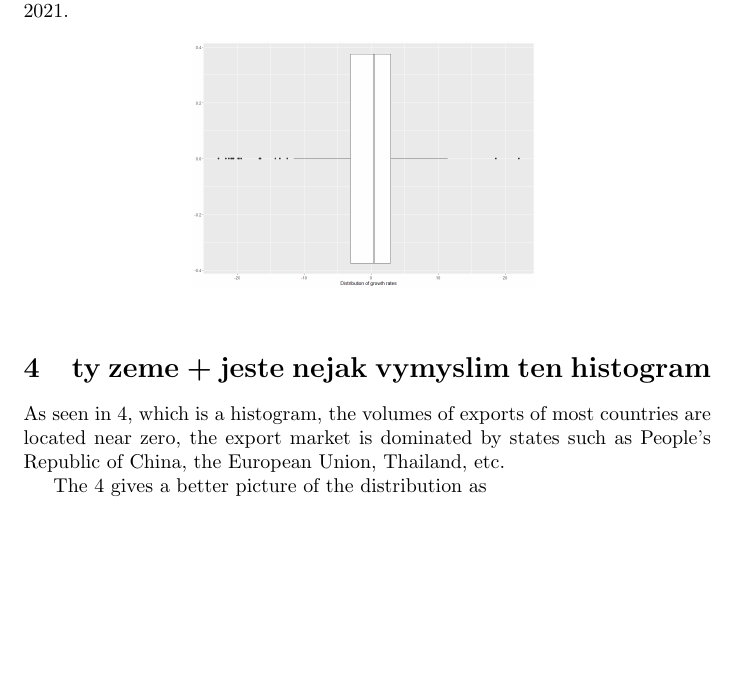
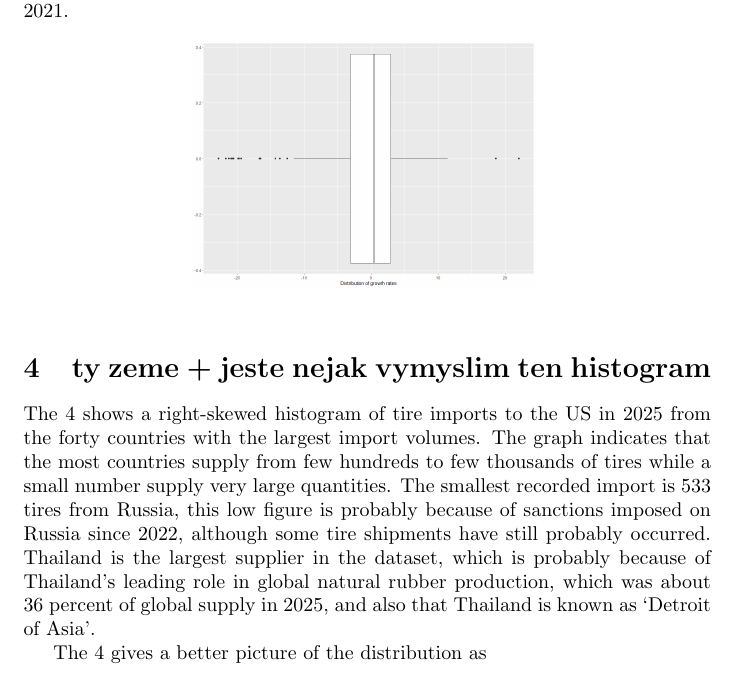
Before and after one commit to peregrine-fund/my-r-studio, a LaTeX document (report.tex): part of page 5 of 6, cut so that both start at the same text, the shorter picture padded with empty space. Compiled offline with pdfLaTeX.

Commit message:
Revise histogram section for tire imports analysis
Updated section discussing histogram of tire imports to the US, including details about import volumes and suppliers.

```diff
--- a/report.tex
+++ b/report.tex
@@ -98,7 +98,7 @@ Furthermore, the accompanying boxplot, which is \ref{fig:figure7}, indicates tha
 \end{figure}
 
 \section{ty zeme + jeste nejak vymyslim ten histogram}
-As seen in \ref{fig:figure7}, which is a histogram, the volumes of exports of most countries are located near zero, the export market is dominated by states such as People’s Republic of China, the European Union, Thailand, etc.
+The \ref{fig:figure7} shows a right‑skewed histogram of  tire imports to the US in 2025 from the forty countries with the largest import volumes. The graph indicates that the most countries supply from few hundreds to few thousands of tires while a small number supply very large quantities. The smallest recorded import is 533 tires from Russia, this low figure is probably because of sanctions imposed on Russia since 2022, although some tire shipments have still probably occurred. Thailand is the largest supplier in the dataset, which is probably because of Thailand’s leading role in global natural rubber production, which was about 36 percent of global supply in 2025, and also that Thailand is known as ‘Detroit of Asia’.
 \begin{figure}[htbp]
     \centering
     \includegraphics[width=0.7\textwidth]{images/histogramofvolumesofexports.png}
```
